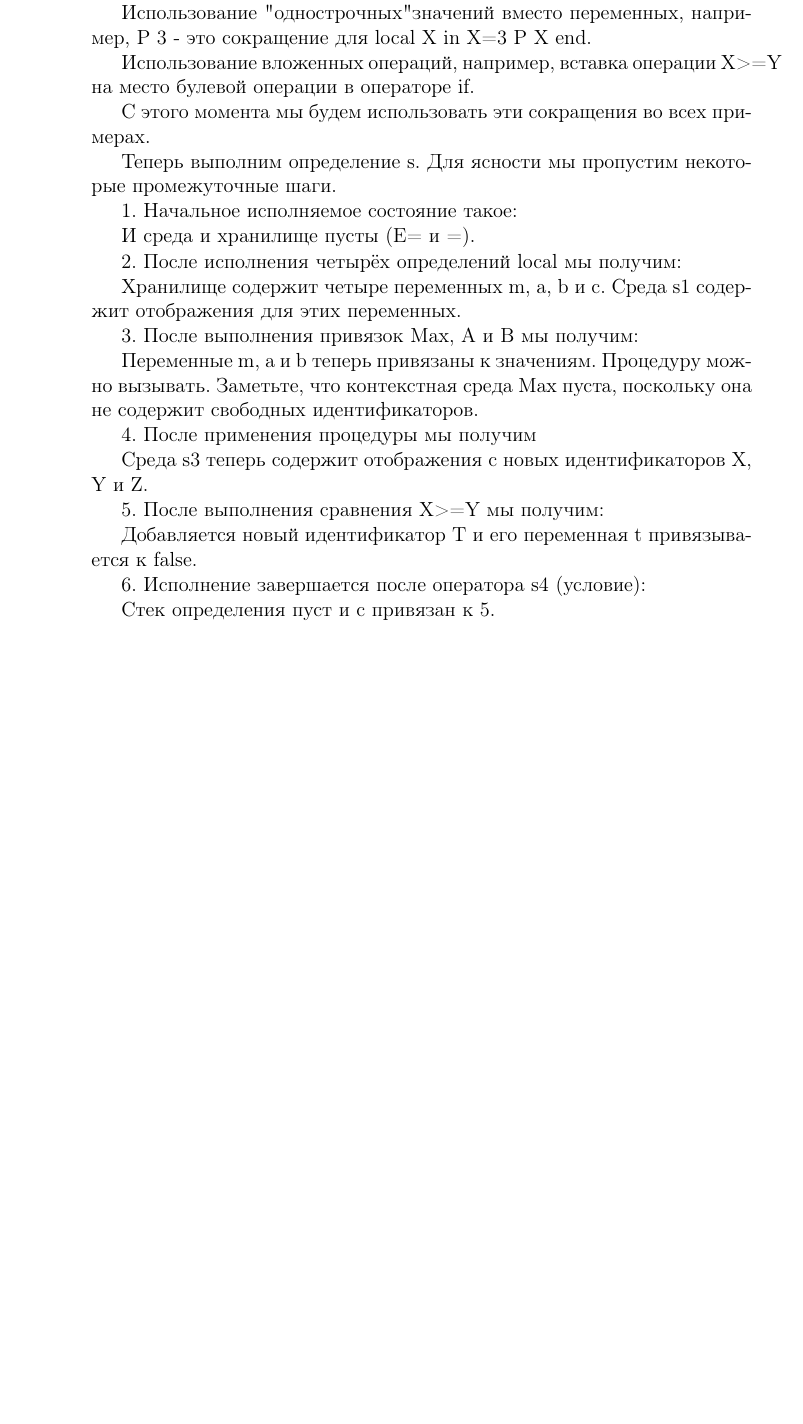
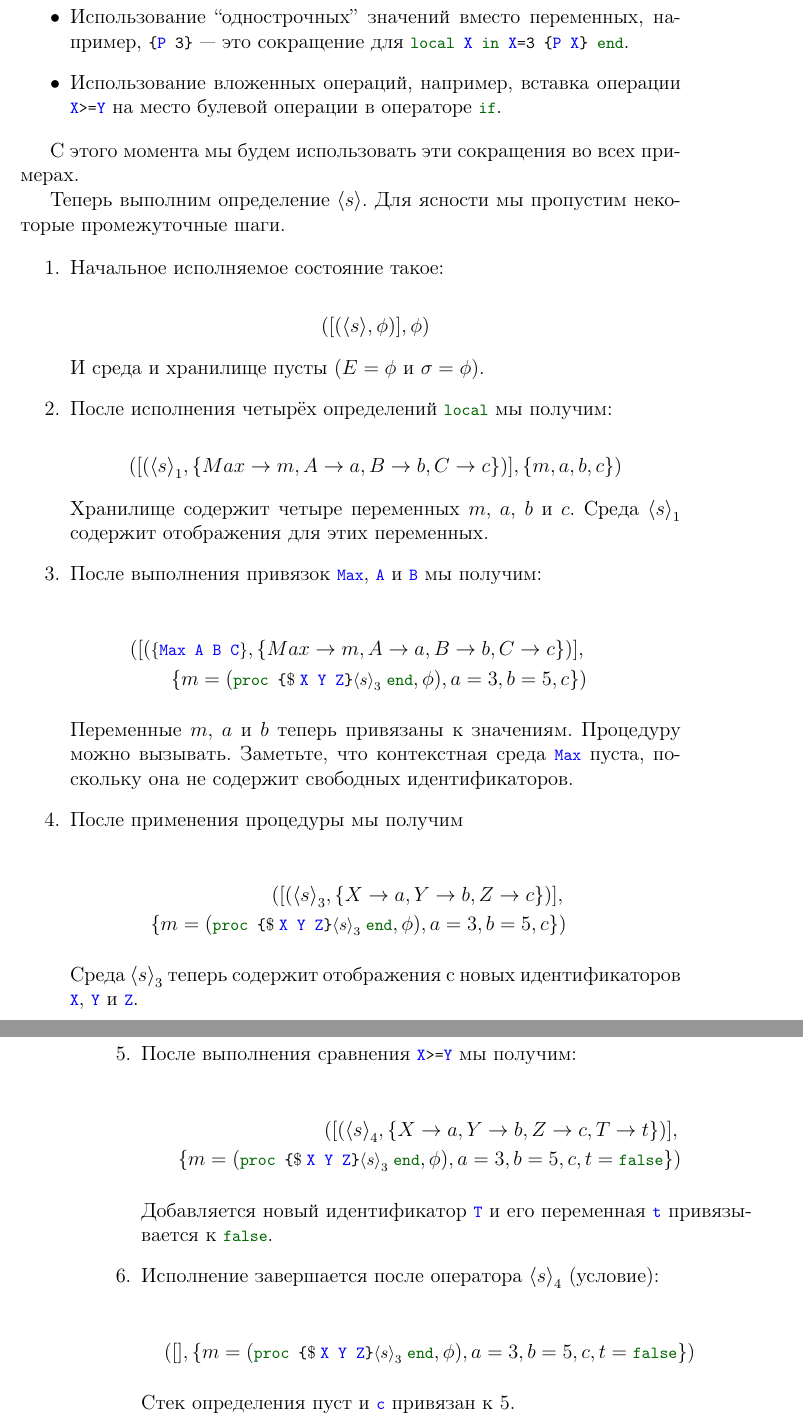
Before and after one commit to CharlzKlug/ructmcp, a LaTeX thesis (ructmcp.tex, which reads Chapters/02_Chapter.tex): part of page 125 of 181 before the commit and two parts of pages 126 and 127 of 183 after it, the two joined at a grey line, cut so that both start at the same text, the shorter picture padded with empty space. Compiled offline with pdfLaTeX.

Commit message:
Added "Procedure definition and call".

```diff
--- a/Chapters/02_Chapter.tex
+++ b/Chapters/02_Chapter.tex
@@ -1609,38 +1644,69 @@ $$
 Такая версия читается гораздо лучше, но её смысл тот же, что и у предыдущей версии. Мы добавили следующие три сокращения:
 
-Определение более одной переменной с помощью оператора local. Будет выполнена трансляция во вложенные операторы local.
-
-Использование "однострочных" значений вместо переменных, например, {P 3} - это сокращение для local X in X=3 {P X} end.
-
-Использование вложенных операций, например, вставка операции X>=Y на место булевой операции в операторе if.
+\begin{itemize}
+\item{Определение более одной переменной с помощью оператора \lstinline|local|. Будет выполнена трансляция во вложенные операторы \lstinline|local|.}
+
+\item{Использование ``однострочных'' значений вместо переменных, например, \lstinline|{P 3}| --- это сокращение для \lstinline|local X in X=3 {P X} end|.}
+
+\item{Использование вложенных операций, например, вставка операции \lstinline|X>=Y| на место булевой операции в операторе \lstinline|if|.}
+\end{itemize}
 
 С этого момента мы будем использовать эти сокращения во всех примерах.
 
-Теперь выполним определение s. Для ясности мы пропустим некоторые промежуточные шаги.
-
-1. Начальное исполняемое состояние такое:
-
-И среда и хранилище пусты (E= и =).
-
-2. После исполнения четырёх определений local мы получим:
-
-Хранилище содержит четыре переменных m, a, b и c. Среда s1 содержит отображения для этих переменных.
-
-3. После выполнения привязок Max, A и B мы получим:
-
-Переменные m, a и b теперь привязаны к значениям. Процедуру можно вызывать. Заметьте, что контекстная среда Max пуста, поскольку она не содержит свободных идентификаторов.
-
-4. После применения процедуры мы получим
-
-Среда s3 теперь содержит отображения с новых идентификаторов X, Y и Z.
-
-5. После выполнения сравнения X>=Y мы получим:
-
-Добавляется новый идентификатор T и его переменная t привязывается к false.
-
-6. Исполнение завершается после оператора s4 (условие):
-
-Стек определения пуст и c привязан к 5.
+Теперь выполним определение $\langle s \rangle$. Для ясности мы пропустим некоторые промежуточные шаги.
+
+\begin{enumerate}
+\item{Начальное исполняемое состояние такое:
+
+  $$
+  ([(\langle s \rangle, \phi)], \phi)
+  $$
+
+И среда и хранилище пусты ($E= \phi$ и $\sigma = \phi$).}
+
+\item{После исполнения четырёх определений \lstinline|local| мы получим:
+
+  $$
+  ([({\langle s \rangle}_{1}, \{Max \to m, A \to a, B \to b, C \to c\})], \{m, a, b, c\})
+  $$
+
+  Хранилище содержит четыре переменных $m$, $a$, $b$ и $c$. Среда ${\langle s \rangle}_{1}$ содержит отображения для этих переменных.}
+
+\item{После выполнения привязок \lstinline|Max|, \lstinline|A| и \lstinline|B| мы получим:
+
+  \begin{eqnarray*}
+  ([(\text{\lstinline|$\{$Max A B C$\}$|}, \{Max \to m, A \to a, B \to b, C \to c\})], \\
+  \{m = (\text{\lstinline|proc \{$\$\;$  X Y Z\}${\langle s \rangle}_{3}\;$ end|}, \phi), a = 3, b = 5, c\})
+  \end{eqnarray*}
+
+Переменные $m$, $a$ и $b$ теперь привязаны к значениям. Процедуру можно вызывать. Заметьте, что контекстная среда \lstinline|Max| пуста, поскольку она не содержит свободных идентификаторов.}
+
+\item{После применения процедуры мы получим
+
+  \begin{eqnarray*}
+    ([({\langle s \rangle}_{3}, \{ X \to a, Y \to b, Z \to c\})], \\
+    \{m = (\text{\lstinline|proc \{$\$\;$ X Y Z\}${\langle s \rangle}_{3}\;$ end|}, \phi), a = 3, b = 5, c\})
+  \end{eqnarray*}
+
+Среда ${\langle s \rangle}_{3}$ теперь содержит отображения с новых идентификаторов \lstinline|X|, \lstinline|Y| и \lstinline|Z|.}
+
+\item{После выполнения сравнения \lstinline|X>=Y| мы получим:
+
+  \begin{eqnarray*}
+    ([({\langle s \rangle}_{4}, \{ X \to a, Y \to b, Z \to c, T \to t\})], \\
+    \{m = (\text{\lstinline|proc \{$\$\;$ X Y Z\}${\langle s \rangle}_{3}\;$ end|}, \phi), a = 3, b = 5, c, t = \text{\lstinline|false|}\})
+  \end{eqnarray*}
+
+Добавляется новый идентификатор \lstinline|T| и его переменная \lstinline|t| привязывается к \lstinline|false|.}
+
+\item{Исполнение завершается после оператора ${\langle s \rangle}_{4}$ (условие):
+
+  \begin{eqnarray*}
+  ([], \{m = (\text{\lstinline|proc \{$\$\;$ X Y Z\}${\langle s \rangle}_{3}\;$ end|}, \phi), a = 3, b = 5, c, t = \text{\lstinline|false|}\})
+  \end{eqnarray*}
+
+Стек определения пуст и \lstinline|c| привязан к 5.}
+\end{enumerate}
 
 Процедура с внешними ссылками (часть 1)
 
```
Also changed, not shown: ructmcp.tex (+0 -25 lines), Chapters/02_Chapter.tex (37 more changed lines).
